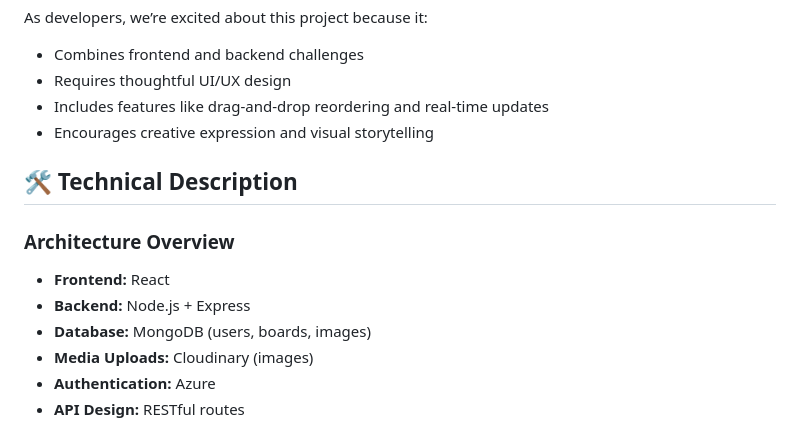
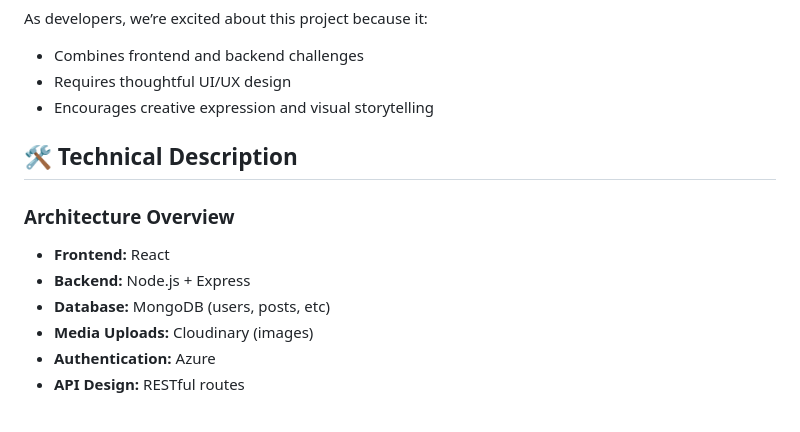
Before and after one commit to info441-sp25/final-project-kmutzet, a Markdown page: README.md, the part around the change printed below. Drawn GitHub-style.

```diff
--- a/README.md
+++ b/README.md
@@ -16,7 +16,6 @@ This app fills a gap for users who are overwhelmed by the volume of content onli
 As developers, we’re excited about this project because it:
 - Combines frontend and backend challenges
 - Requires thoughtful UI/UX design
-- Includes features like drag-and-drop reordering and real-time updates
 - Encourages creative expression and visual storytelling
 
 ## 🛠 Technical Description
@@ -25,7 +24,7 @@ As developers, we’re excited about this project because it:
 
 - **Frontend:** React
 - **Backend:** Node.js + Express
-- **Database:** MongoDB (users, boards, images)
+- **Database:** MongoDB (users, posts, etc)
 - **Media Uploads:** Cloudinary (images)
 - **Authentication:** Azure
 - **API Design:** RESTful routes
```
Also changed, not shown: other parts of README.md (+31 -39 lines).
